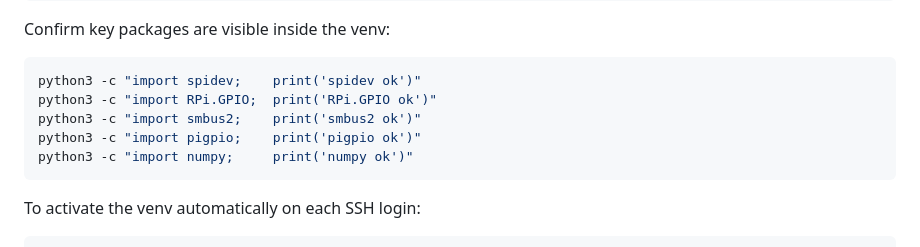
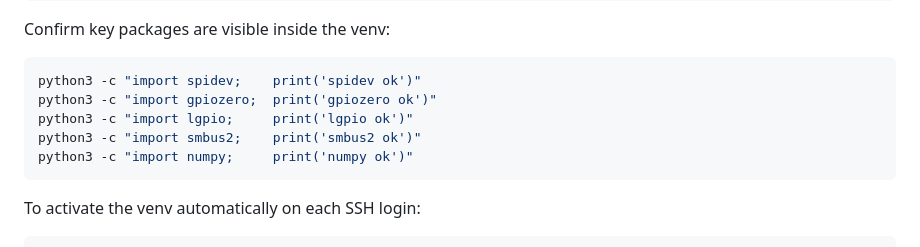
Before and after one commit to panibillo/Colorimeter, a Markdown page: edocs/rpi_configuration_guide_for_cal8.md, the part around one of its changes. Rendered like a GitHub page.

````diff
--- a/edocs/rpi_configuration_guide_for_cal8.md
+++ b/edocs/rpi_configuration_guide_for_cal8.md
@@ -334,9 +338,9 @@ source .venv/bin/activate
 Confirm key packages are visible inside the venv:
 ```bash
 python3 -c "import spidev;    print('spidev ok')"
-python3 -c "import RPi.GPIO;  print('RPi.GPIO ok')"
+python3 -c "import gpiozero;  print('gpiozero ok')"
+python3 -c "import lgpio;     print('lgpio ok')"
 python3 -c "import smbus2;    print('smbus2 ok')"
-python3 -c "import pigpio;    print('pigpio ok')"
 python3 -c "import numpy;     print('numpy ok')"
 ```
 
````
Also changed, not shown: other parts of edocs/rpi_configuration_guide_for_cal8.md (+63 -52 lines).
